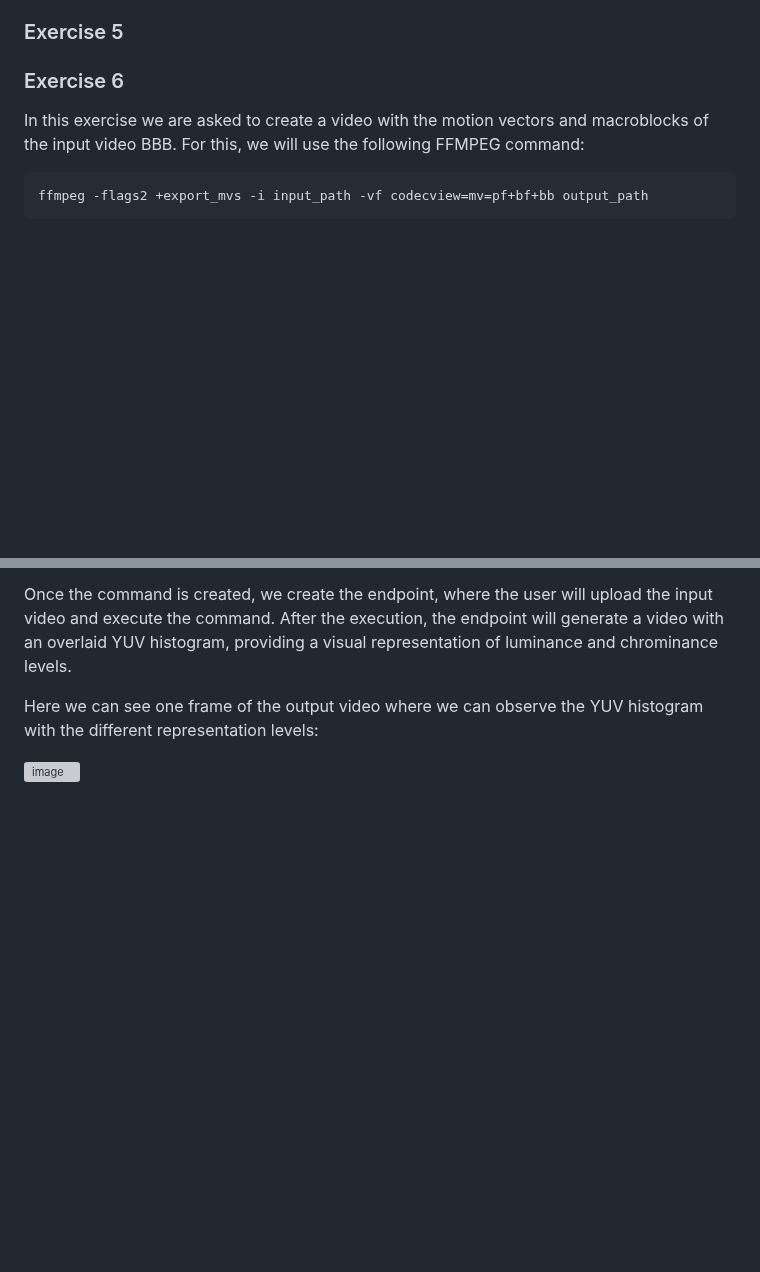
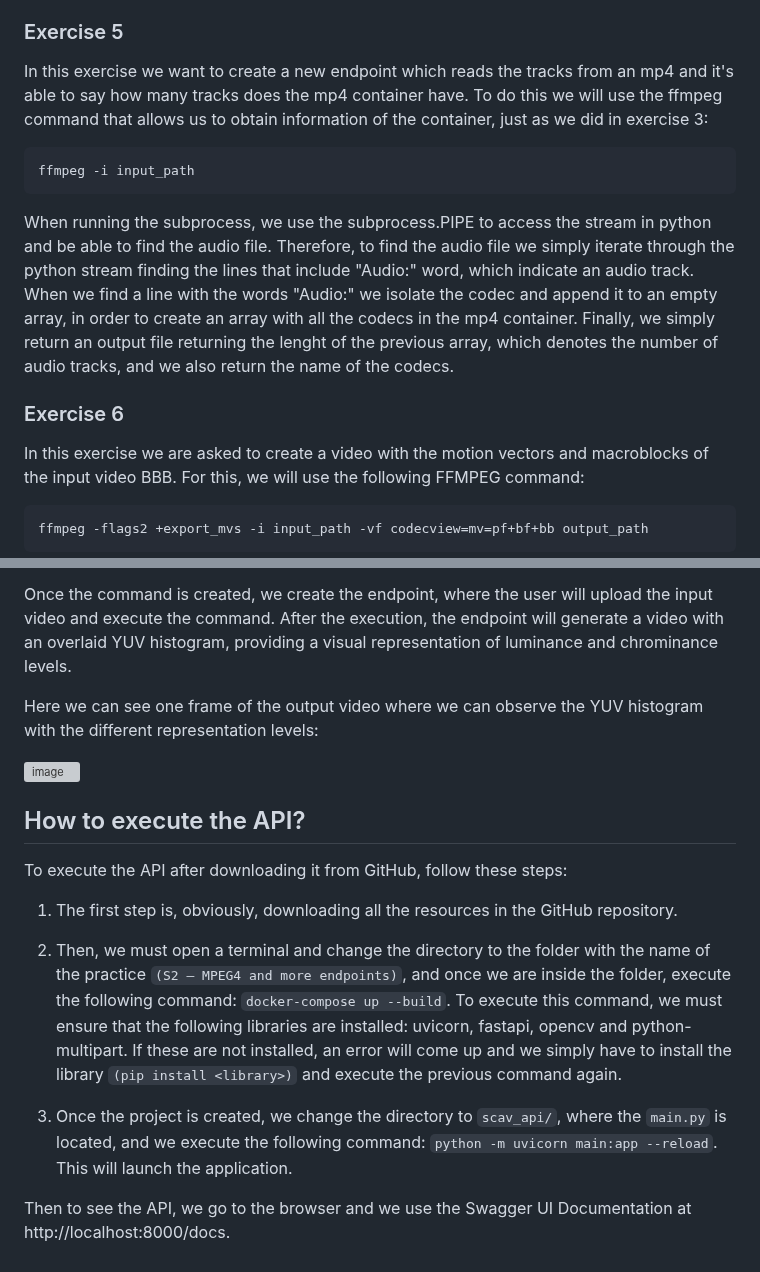
Before and after one commit to JoanMontes/Audio_and_Video_Coding_Systems, a Markdown page: S2 - MPEG4 and more endpoints/README.md, 2 parts joined by grey strips. GitHub-like rendering; blank space fills up the shorter version; grey boxes are pictures that could not be loaded.

````diff
--- a/S2 - MPEG4 and more endpoints/README.md
+++ b/S2 - MPEG4 and more endpoints/README.md
@@ -113,7 +113,13 @@ Once we have all the commands and running steps created we need to create the en
 In the next task we will see how many tracks are created and check if our command works correctly.
 
 ### Exercise 5
+In this exercise we want to create a new endpoint which reads the tracks from an mp4 and it's able to say how many tracks does the mp4 container have. To do this we will use the ffmpeg command that allows us to obtain information of the container, just as we did in exercise 3:
 
+```
+ffmpeg -i input_path
+```
+
+When running the subprocess, we use the subprocess.PIPE to access the stream in python and be able to find the audio file. Therefore, to find the audio file we simply iterate through the python stream finding the lines that include "Audio:" word, which indicate an audio track. When we find a line with the words "Audio:" we isolate the codec and append it to an empty array, in order to create an array with all the codecs in the mp4 container. Finally, we simply return an output file returning the lenght of the previous array, which denotes the number of audio tracks, and we also return the name of the codecs.
 
 ### Exercise 6
 In this exercise we are asked to create a video with the motion vectors and macroblocks of the input video BBB. For this, we will use the following FFMPEG command:
@@ -150,3 +156,16 @@ Once the command is created, we create the endpoint, where the user will upload
 Here we can see one frame of the output video where we can observe the YUV histogram with the different representation levels:
 
 ![image](https://github.com/user-attachments/assets/b2c7886a-f47a-40e4-925d-cf7b2ba90b40)
+
+## How to execute the API?
+To execute the API after downloading it from GitHub, follow these steps:
+
+1. The first step is, obviously, downloading all the resources in the GitHub repository.
+
+2. Then, we must open a terminal and change the directory to the folder with the name of the practice `(S2 – MPEG4 and more endpoints)`, and once we are inside the folder, execute the following command: `docker-compose up --build`.
+To execute this command, we must ensure that the following libraries are installed: uvicorn, fastapi, opencv and python-multipart. If these are not installed, an error will come up and we simply have to install the library `(pip install <library>)` and execute the previous command again.
+
+3. Once the project is created, we change the directory to `scav_api/`, where the `main.py` is located, and we execute the following command:
+`python -m uvicorn main:app --reload`. This will launch the application.
+
+Then to see the API, we go to the browser and we use the Swagger UI Documentation at http://localhost:8000/docs.
````
